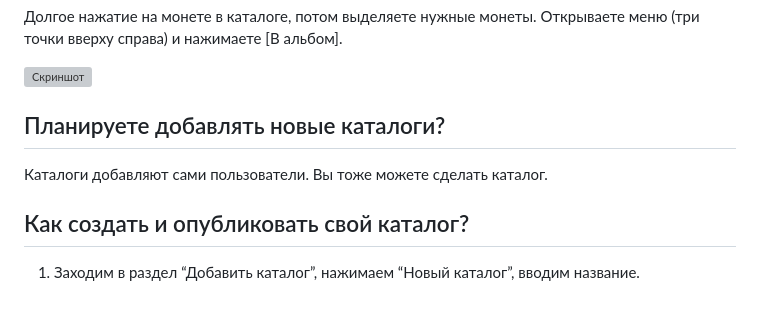
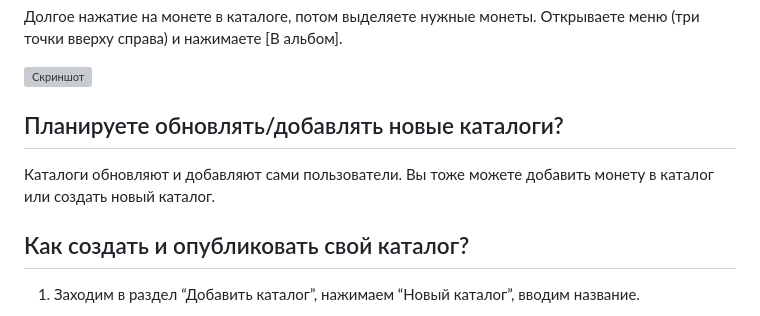
Before and after one commit to green-enoz/coins, a Markdown page: README.md, the part around one of its changes. Drawn GitHub-style; grey boxes are pictures that could not be loaded.

```diff
--- a/README.md
+++ b/README.md
@@ -93,8 +93,8 @@
 
 <img src="https://green-enoz.github.io/coins/images/pasted_image_14.jpg" alt="Скриншот" width="400"/>
 
-## <a id="title7"> Планируете добавлять новые каталоги?</a>
-Каталоги добавляют сами пользователи. Вы тоже можете сделать каталог.
+## <a id="update"> Планируете обновлять/добавлять новые каталоги?</a>
+Каталоги обновляют и добавляют сами пользователи. Вы тоже можете добавить монету в каталог или создать новый каталог.
 
 ## <a id="title8"> Как создать и опубликовать свой каталог?</a>
 
```
Also changed, not shown: other parts of README.md (+1 -1 lines).
